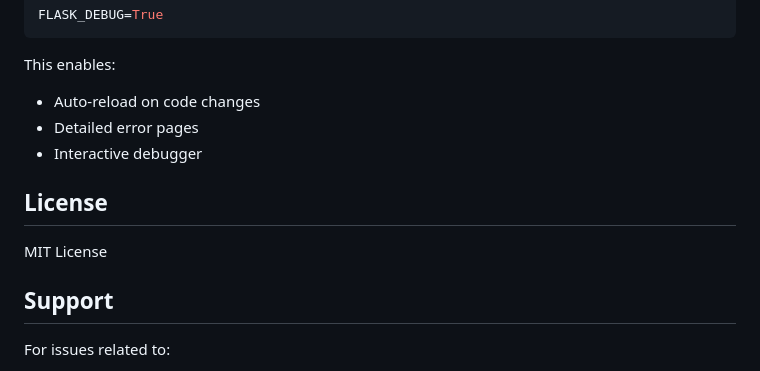
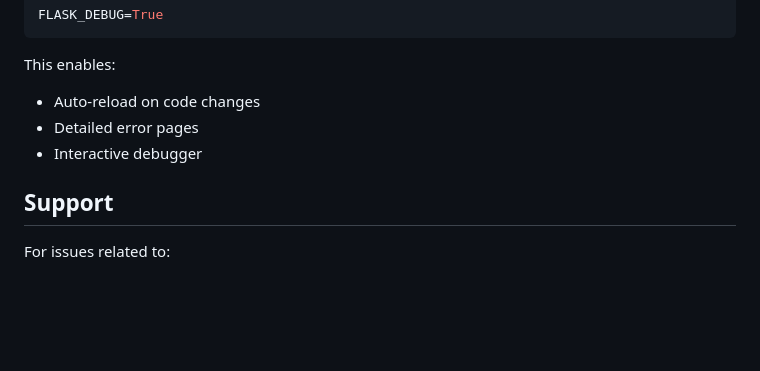
Before and after one commit to emad-malik/FMA-MusicRecommendationEngine-Databricks-MLflow-Spark-Kafka, a Markdown page: README.md, the part around the change. GitHub-like rendering; blank space fills up the shorter version.

```diff
--- a/README.md
+++ b/README.md
@@ -244,10 +244,6 @@ This enables:
 - Detailed error pages
 - Interactive debugger
 
-## License
-
-MIT License
-
 ## Support
 
 For issues related to:
```
